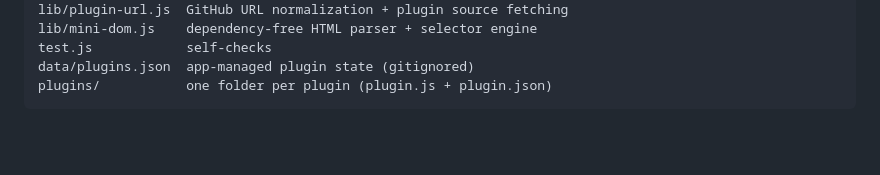
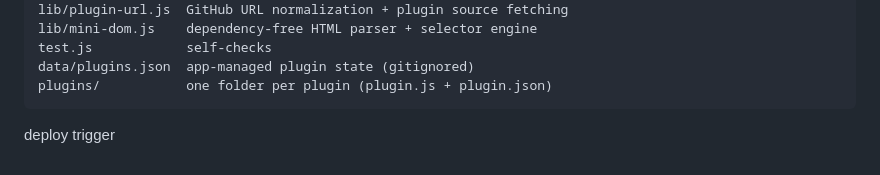
Before and after one commit to RoughGz/plugin-host, a Markdown page: README.md, the part around the change. GitHub-like rendering; blank space fills up the shorter version.

Commit message:
trigger beamup deploy

````diff
--- a/README.md
+++ b/README.md
@@ -97,3 +97,4 @@ test.js            self-checks
 data/plugins.json  app-managed plugin state (gitignored)
 plugins/           one folder per plugin (plugin.js + plugin.json)
 ```
+deploy trigger
````
